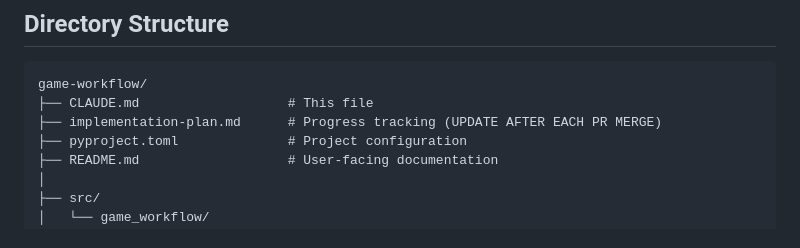
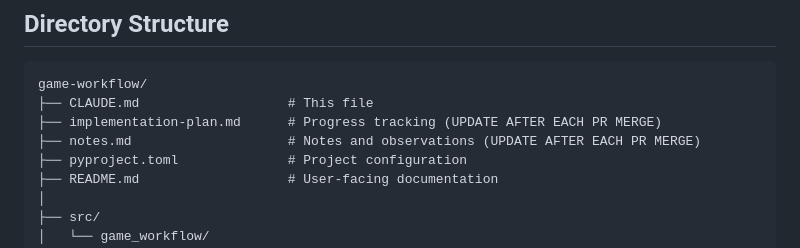
Before and after one commit to PSthelyBlog/game-workflow, a Markdown page: CLAUDE.md, the part around the change. GitHub-like rendering.

Commit message:
docs: update CLAUDE.md with missing notes.md reference in Directory Structure section

```diff
--- a/CLAUDE.md
+++ b/CLAUDE.md
@@ -47,6 +47,7 @@ This repository implements an **automated game creation workflow** that:
 game-workflow/
 ├── CLAUDE.md                   # This file
 ├── implementation-plan.md      # Progress tracking (UPDATE AFTER EACH PR MERGE)
+├── notes.md                    # Notes and observations (UPDATE AFTER EACH PR MERGE)
 ├── pyproject.toml              # Project configuration
 ├── README.md                   # User-facing documentation
 │
```
